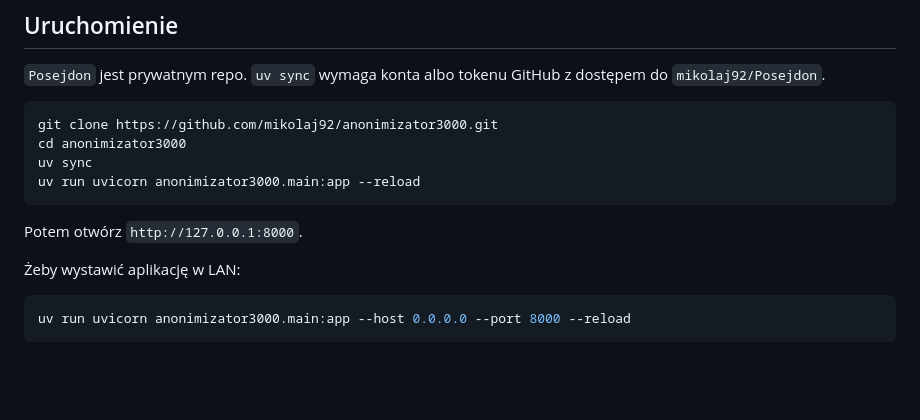
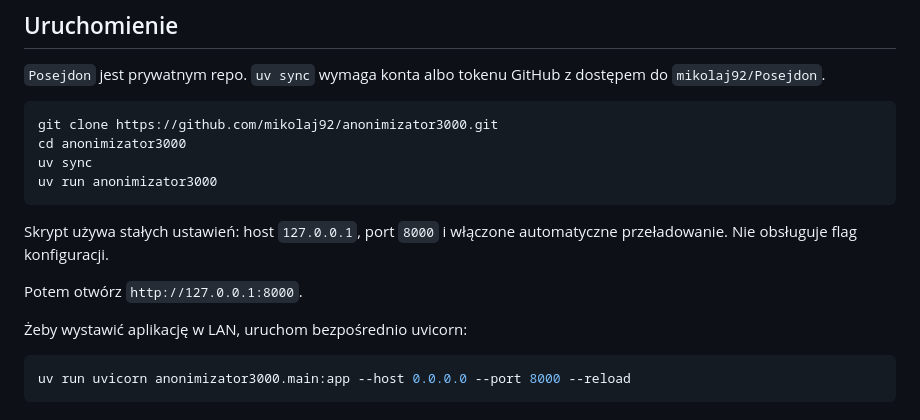
Before and after one commit to mikolaj92/anonimizator3000, a Markdown page: README.md, the part around the change. Drawn GitHub-style; blank space fills up the shorter version.

Commit message:
docs: document local console script and LAN startup

````diff
--- a/README.md
+++ b/README.md
@@ -181,12 +181,15 @@ dostępem do `mikolaj92/Posejdon`.
 git clone https://github.com/mikolaj92/anonimizator3000.git
 cd anonimizator3000
 uv sync
-uv run uvicorn anonimizator3000.main:app --reload
+uv run anonimizator3000
 ```
+
+Skrypt używa stałych ustawień: host `127.0.0.1`, port `8000` i włączone automatyczne przeładowanie.
+Nie obsługuje flag konfiguracji.
 
 Potem otwórz `http://127.0.0.1:8000`.
 
-Żeby wystawić aplikację w LAN:
+Żeby wystawić aplikację w LAN, uruchom bezpośrednio uvicorn:
 
 ```bash
 uv run uvicorn anonimizator3000.main:app --host 0.0.0.0 --port 8000 --reload
````
